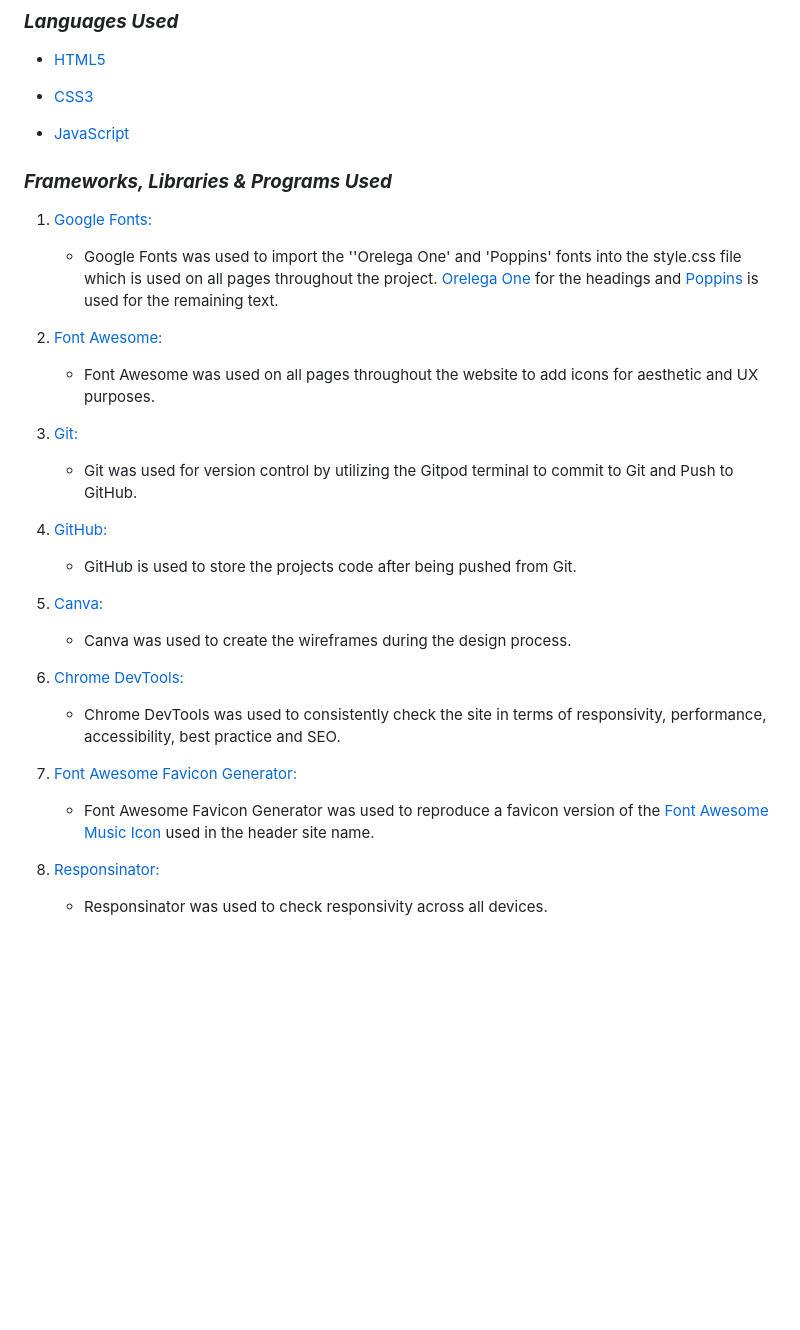
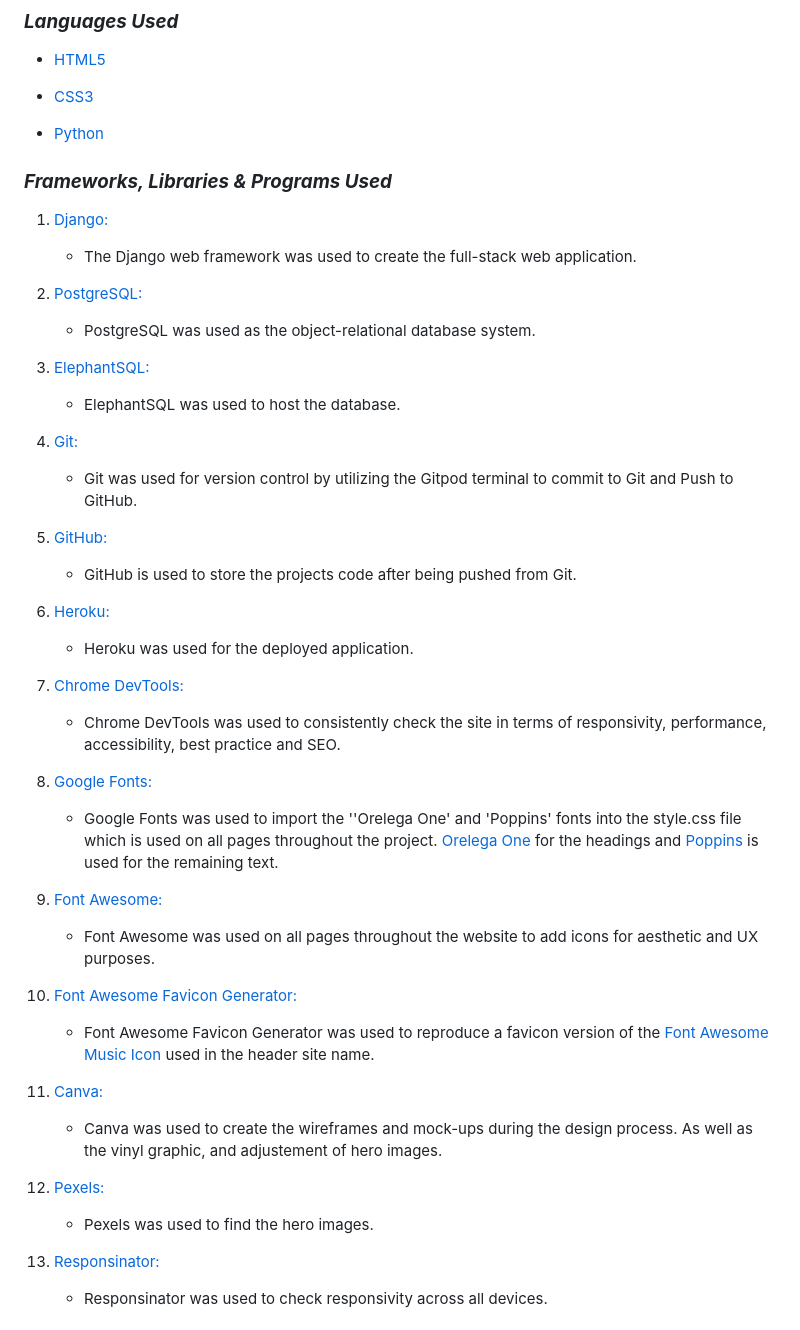
Before and after one commit to AlexaH88/anthemology, a Markdown page: README.md, the part around the change. Drawn GitHub-style; blank space fills up the shorter version.

Commit message:
Add technologies used to README

```diff
--- a/README.md
+++ b/README.md
@@ -197,9 +197,30 @@
 
 -   [CSS3](https://en.wikipedia.org/wiki/Cascading_Style_Sheets)
 
--   [JavaScript](https://en.wikipedia.org/wiki/JavaScript)
+-   [Python](https://en.wikipedia.org/wiki/Python_(programming_language))
 
 ### ***Frameworks, Libraries & Programs Used***
+
+1. [Django:](https://www.djangoproject.com/)
+    - The Django web framework was used to create the full-stack web application.
+
+1. [PostgreSQL:](https://en.wikipedia.org/wiki/PostgreSQL)
+    - PostgreSQL was used as the object-relational database system.
+
+1. [ElephantSQL:](https://www.elephantsql.com/)
+    - ElephantSQL was used to host the database.
+
+1. [Git:](https://git-scm.com/)
+    - Git was used for version control by utilizing the Gitpod terminal to commit to Git and Push to GitHub.
+
+1. [GitHub:](https://github.com/)
+    - GitHub is used to store the projects code after being pushed from Git.
+
+1. [Heroku:](https://heroku.com/)
+    - Heroku was used for the deployed application.
+
+1. [Chrome DevTools:](https://developer.chrome.com/docs/devtools/)
+    - Chrome DevTools was used to consistently check the site in terms of responsivity, performance, accessibility, best practice and SEO.
 
 1. [Google Fonts:](https://fonts.google.com/)
     - Google Fonts was used to import the ''Orelega One' and 'Poppins' fonts into the style.css file which is used on all pages throughout the project. [Orelega One](https://fonts.google.com/specimen/Orelega+One?query=orelega) for the headings and [Poppins](https://fonts.google.com/specimen/Poppins?query=poppins) is used for the remaining text.
@@ -207,20 +228,14 @@
 1. [Font Awesome:](https://fontawesome.com/)
     - Font Awesome was used on all pages throughout the website to add icons for aesthetic and UX purposes.
 
-1. [Git:](https://git-scm.com/)
-    - Git was used for version control by utilizing the Gitpod terminal to commit to Git and Push to GitHub.
-
-1. [GitHub:](https://github.com/)
-    - GitHub is used to store the projects code after being pushed from Git.
+1. [Font Awesome Favicon Generator:](https://gauger.io/fonticon/)
+    - Font Awesome Favicon Generator was used to reproduce a favicon version of the [Font Awesome Music Icon](https://fontawesome.com/icons/music?s=solid) used in the header site name.
 
 1. [Canva:](https://www.canva.com/)
-    - Canva was used to create the wireframes during the design process.
+    - Canva was used to create the wireframes and mock-ups during the design process. As well as the vinyl graphic, and adjustement of hero images.
 
-1. [Chrome DevTools:](https://developer.chrome.com/docs/devtools/)
-    - Chrome DevTools was used to consistently check the site in terms of responsivity, performance, accessibility, best practice and SEO.
-
-1. [Font Awesome Favicon Generator:](https://gauger.io/fonticon/)
-    - Font Awesome Favicon Generator was used to reproduce a favicon version of the [Font Awesome Music Icon](https://fontawesome.com/icons/music?s=solid) used in the header site name.
+1. [Pexels:](https://www.pexels.com/)
+    - Pexels was used to find the hero images.
 
 1. [Responsinator:](https://www.responsinator.com/)
     - Responsinator was used to check responsivity across all devices.
```
